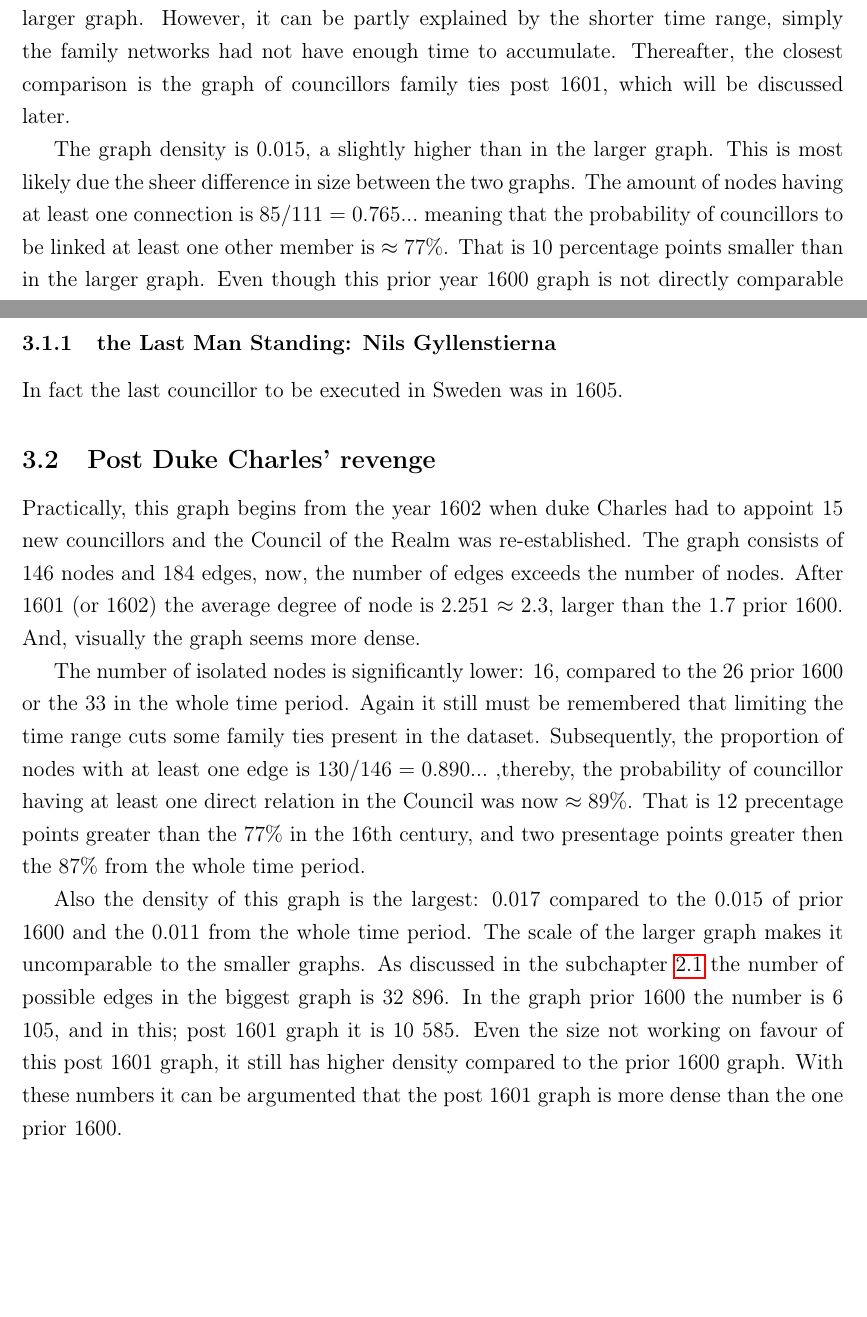
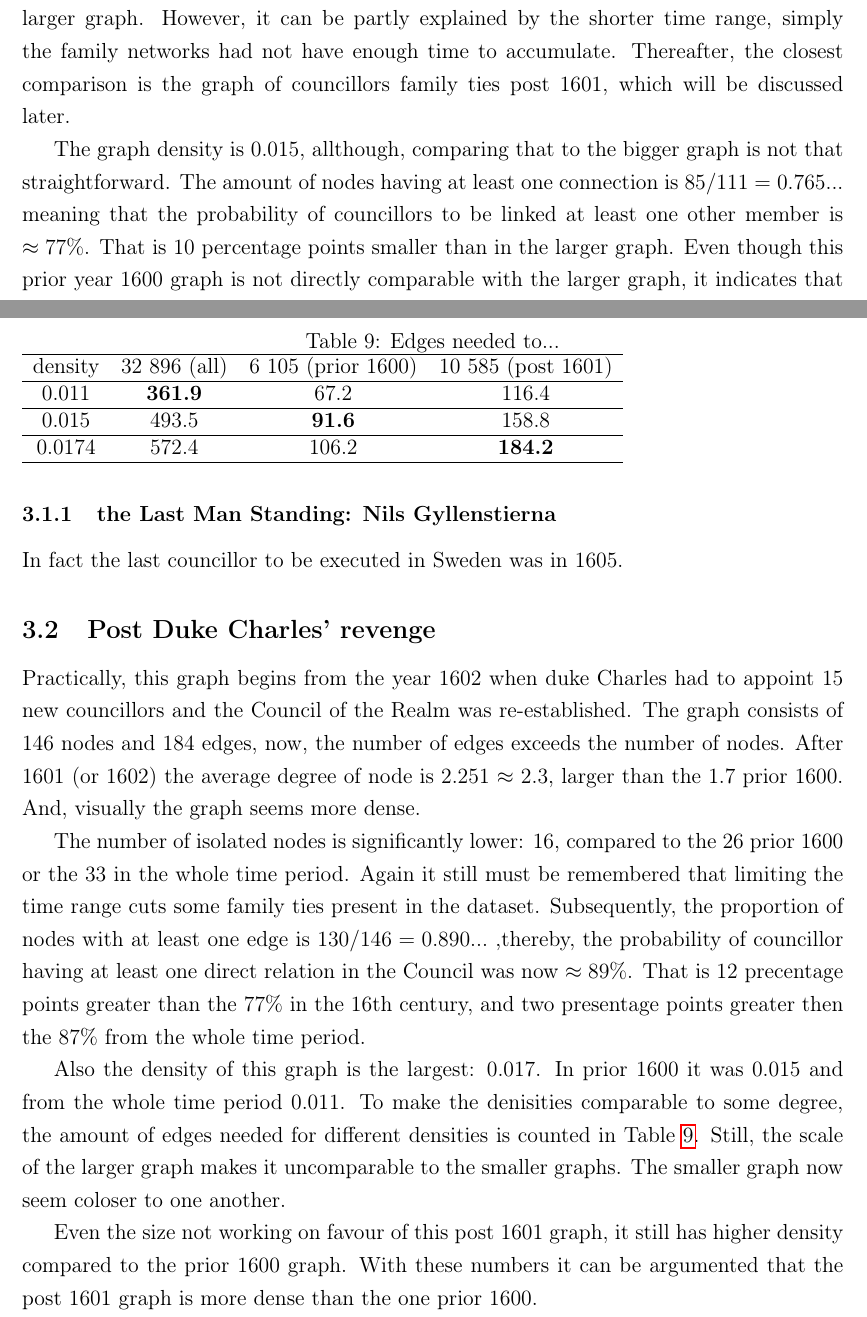
Before and after one commit to Heidi-Suurkaulio/mastersthesis, a LaTeX thesis (Text/mastersthesis_full.tex, which reads Text/analysis.tex): two parts of pages 27 and 28 of 37, joined at a grey line, cut so that both start at the same text, the shorter picture padded with empty space. Compiled offline with pdfLaTeX.

Commit message:
table of densities

```diff
--- a/Text/analysis.tex
+++ b/Text/analysis.tex
@@ -56,7 +56,7 @@ The graph depicts the family links within the Council during most of the 16th ce
 
 The average degree in this graph is 1.658 $\approx$ 1.7, meaning that typically councillors were directly related to one or two other members. The number is smaller than in the larger graph. However, it can be partly explained by the shorter time range, simply the family networks had not have enough time to accumulate. Thereafter, the closest comparison is the graph of councillors family ties post 1601, which will be discussed later.
 
-The graph density is 0.015, a slightly higher than in the larger graph. This is most likely due the sheer difference in size between the two graphs. The amount of nodes having at least one connection is $85/111 = 0.765...$ meaning that the probability of councillors to be linked at least one other member is $\approx 77\%$. That is 10 percentage points smaller than in the larger graph. Even though this prior year 1600 graph is not directly comparable with the larger graph, it indicates that the family links in the 16th century were more sparse.
+The graph density is 0.015, allthough, comparing that to the bigger graph is not that straightforward. The amount of nodes having at least one connection is $85/111 = 0.765...$ meaning that the probability of councillors to be linked at least one other member is $\approx 77\%$. That is 10 percentage points smaller than in the larger graph. Even though this prior year 1600 graph is not directly comparable with the larger graph, it indicates that the family links in the 16th century were more sparse.
 
 The amount of isolated nodes is significant: 26–as in the larger graph it was 33. The fact that, all of the bishops and clerics must be present in this graph, partly explains this. Limiting the time range also breaks some of the existing links, so for example, Pontus De la Gardie seems to be without any connections in that graph, even though his descendands were remarkably woven into the networks of Swedish aristocracy. Taking these factors into account, still the relatively high number of isolated nodes may suggest the relatively high number of incomers and larger social mobility in general.
 
@@ -70,7 +70,25 @@ Practically, this graph begins from the year 1602 when duke Charles had to appoi
 
 The number of isolated nodes is significantly lower: 16, compared to the 26 prior 1600 or the 33 in the whole time period. Again it still must be remembered that limiting the time range cuts some family ties present in the dataset. Subsequently, the proportion of nodes with at least one edge is $130/146=0.890...$ ,thereby, the probability of councillor having at least one direct relation in the Council was now $\approx 89\%$. That is 12 precentage points greater than the 77\% in the 16th century, and two presentage points greater then the 87\% from the whole time period.
 
-Also the density of this graph is the largest: 0.017 compared to the 0.015 of prior 1600 and the 0.011 from the whole time period. The scale of the larger graph makes it uncomparable to the smaller graphs. As discussed in the subchapter \ref{network} the number of possible edges in the biggest graph is 32 896. In the graph prior 1600 the number is 6 105, and in this; post 1601 graph it is 10 585. Even the size not working on favour of this post 1601 graph, it still has higher density compared to the prior 1600 graph. With these numbers it can be argumented that the post 1601 graph is more dense than the one prior 1600.
+\begin{table}
+	\caption[Edges needed]{Edges needed to...}
+	\label{edges}
+	\begin{tabular}{cccc}
+		\hline
+		density & 32 896 (all) & 6 105 (prior 1600) & 10 585 (post 1601) \\
+		\hline
+		0.011 & \textbf{361.9} & 67.2 & 116.4 \\
+		\hline
+		0.015 & 493.5 & \textbf{91.6} & 158.8 \\
+		\hline
+		0.0174 & 572.4 & 106.2 & \textbf{184.2}\\
+		\hline
+	\end{tabular}
+\end{table}
+
+Also the density of this graph is the largest: 0.017. In prior 1600 it was 0.015 and from the whole time period 0.011. To make the denisities comparable to some degree, the amount of edges needed for different densities is counted in Table \ref{edges}. Still, the scale of the larger graph makes it uncomparable to the smaller graphs. The smaller graph now seem coloser to one another.
+
+Even the size not working on favour of this post 1601 graph, it still has higher density compared to the prior 1600 graph. With these numbers it can be argumented that the post 1601 graph is more dense than the one prior 1600.
 
 What the isolated nodes can tell us?
 
```
Also changed, not shown: 1 other file.
